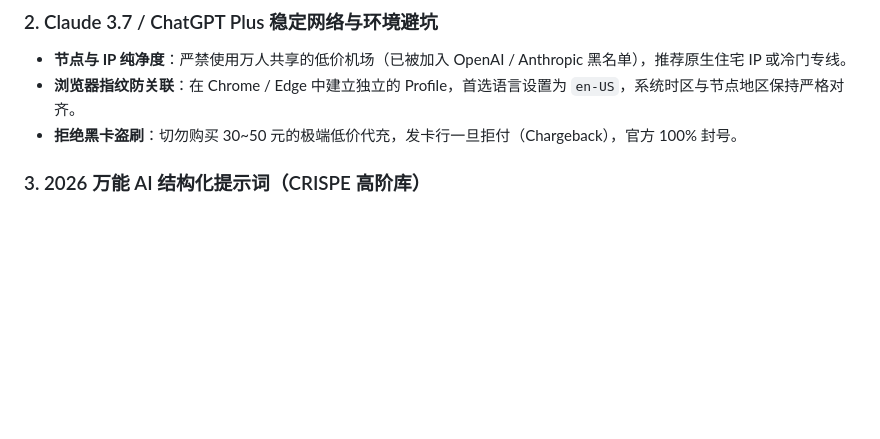
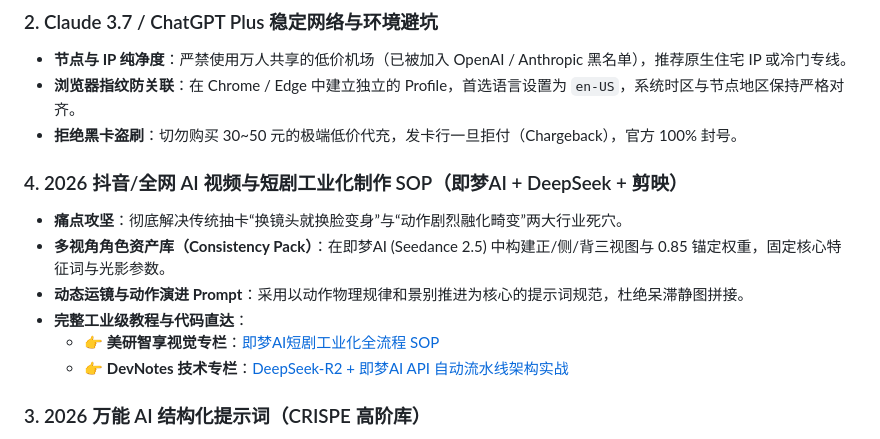
Before and after one commit to ruandawa/ai-tools-hub, a Markdown page: README.md, the part around the change. Drawn GitHub-style; blank space fills up the shorter version.

Commit message:
feat: update 2026 jimeng ai short drama pipeline SEO article and cards

```diff
--- a/README.md
+++ b/README.md
@@ -55,6 +55,15 @@
 *   **浏览器指纹防关联**：在 Chrome / Edge 中建立独立的 Profile，首选语言设置为 `en-US`，系统时区与节点地区保持严格对齐。
 *   **拒绝黑卡盗刷**：切勿购买 30~50 元的极端低价代充，发卡行一旦拒付（Chargeback），官方 100% 封号。
 
+
+### 4. 2026 抖音/全网 AI 视频与短剧工业化制作 SOP（即梦AI + DeepSeek + 剪映）
+*   **痛点攻坚**：彻底解决传统抽卡“换镜头就换脸变身”与“动作剧烈融化畸变”两大行业死穴。
+*   **多视角角色资产库（Consistency Pack）**：在即梦AI (Seedance 2.5) 中构建正/侧/背三视图与 0.85 锚定权重，固定核心特征词与光影参数。
+*   **动态运镜与动作演进 Prompt**：采用以动作物理规律和景别推进为核心的提示词规范，杜绝呆滞静图拼接。
+*   **完整工业级教程与代码直达**：
+    *   👉 **美研智享视觉专栏**：[即梦AI短剧工业化全流程 SOP](https://www.meinvnv.com/guides.html#art-jimeng-ai-viral-short-video-pipeline)
+    *   👉 **DevNotes 技术专栏**：[DeepSeek-R2 + 即梦AI API 自动流水线架构实战](https://blog.bt116.com/posts/jimeng-deepseek-ai-short-drama-automation-pipeline-guide-2026.html)
+
 ### 3. 2026 万能 AI 结构化提示词（CRISPE 高阶库）
 *   **全栈工程师代码审查与 Bug 修复**：包含 SOLID 架构重构、算法复杂度评估与边界测试用例生成。
 *   **职场高情商汇报（SCQA 模型）**：突出贡献、情境交代、高情商争取下一步资源。
```
